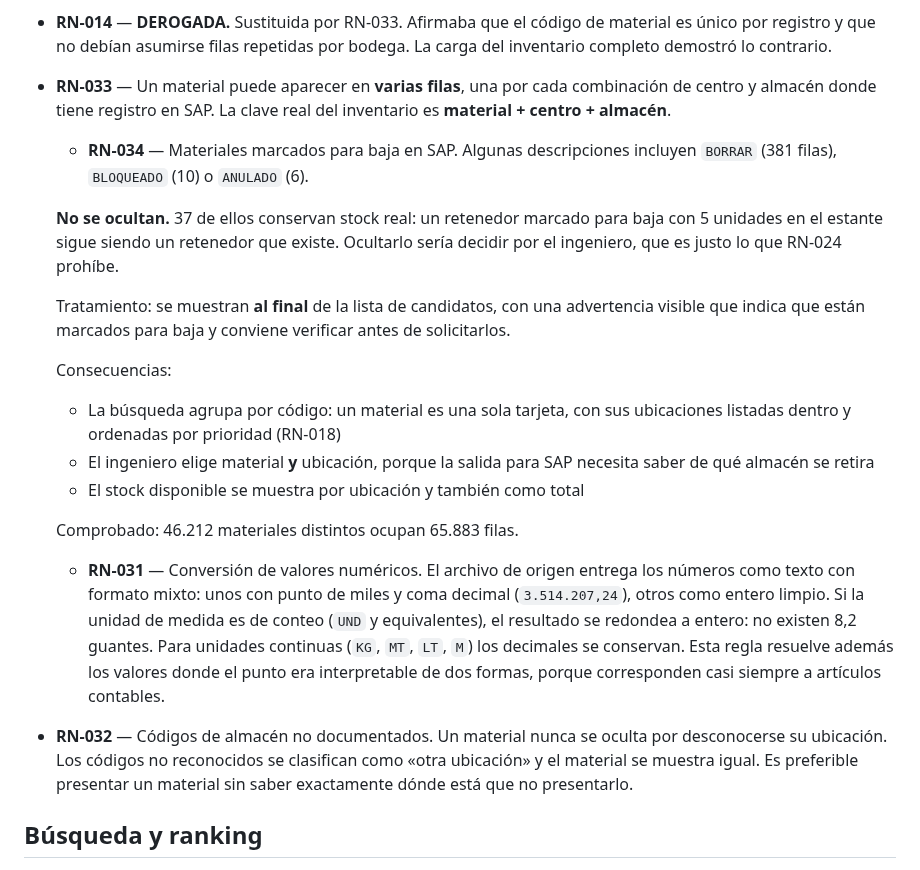
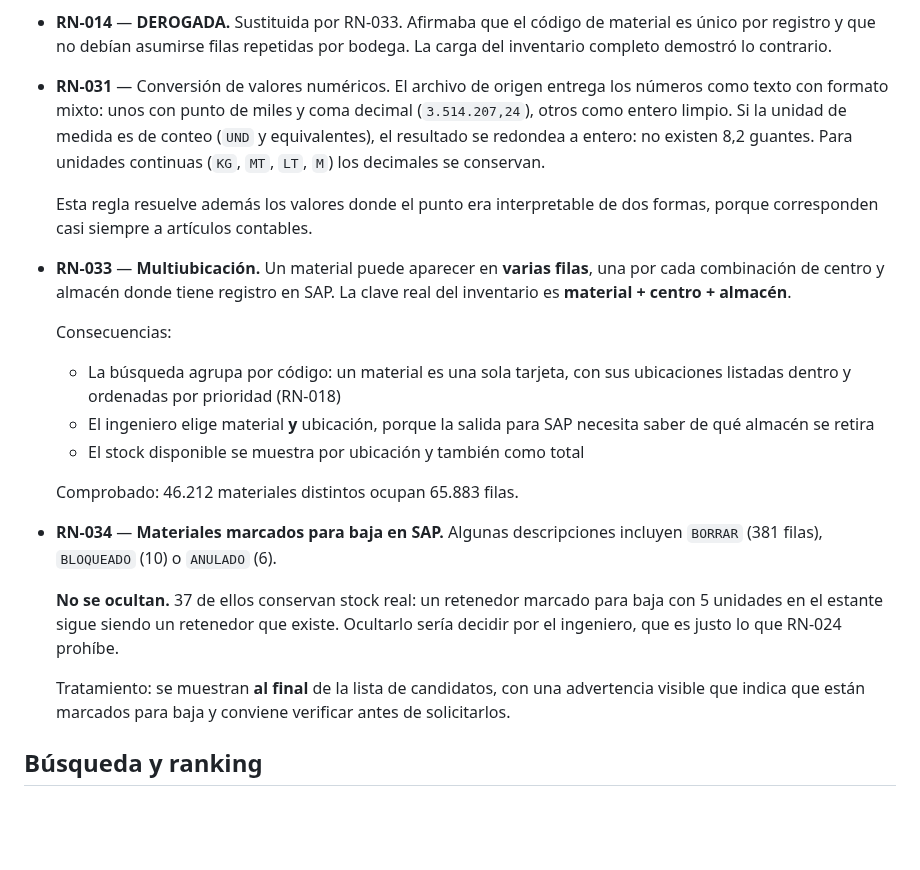
Before and after one commit to VallejoOsorio2026/papelsa-asistente-materiales, a Markdown page: docs/reglas-negocio.md, the part around one of its changes. Rendered like a GitHub page; blank space fills up the shorter version.

```diff
--- a/docs/reglas-negocio.md
+++ b/docs/reglas-negocio.md
@@ -44,10 +44,29 @@ de la base de datos, no en este repositorio.
   material es único por registro y que no debían asumirse filas repetidas por
   bodega. La carga del inventario completo demostró lo contrario.
 
-- **RN-033** — Un material puede aparecer en **varias filas**, una por cada
-  combinación de centro y almacén donde tiene registro en SAP. La clave real
-  del inventario es **material + centro + almacén**.
-  - **RN-034** — Materiales marcados para baja en SAP. Algunas descripciones
+- **RN-031** — Conversión de valores numéricos. El archivo de origen entrega los
+  números como texto con formato mixto: unos con punto de miles y coma decimal
+  (`3.514.207,24`), otros como entero limpio. Si la unidad de medida es de conteo
+  (`UND` y equivalentes), el resultado se redondea a entero: no existen 8,2 guantes.
+  Para unidades continuas (`KG`, `MT`, `LT`, `M`) los decimales se conservan.
+
+  Esta regla resuelve además los valores donde el punto era interpretable de dos
+  formas, porque corresponden casi siempre a artículos contables.
+
+- **RN-033** — **Multiubicación.** Un material puede aparecer en **varias filas**,
+  una por cada combinación de centro y almacén donde tiene registro en SAP. La
+  clave real del inventario es **material + centro + almacén**.
+
+  Consecuencias:
+  - La búsqueda agrupa por código: un material es una sola tarjeta, con sus
+    ubicaciones listadas dentro y ordenadas por prioridad (RN-018)
+  - El ingeniero elige material **y** ubicación, porque la salida para SAP
+    necesita saber de qué almacén se retira
+  - El stock disponible se muestra por ubicación y también como total
+
+  Comprobado: 46.212 materiales distintos ocupan 65.883 filas.
+
+- **RN-034** — **Materiales marcados para baja en SAP.** Algunas descripciones
   incluyen `BORRAR` (381 filas), `BLOQUEADO` (10) o `ANULADO` (6).
 
   **No se ocultan.** 37 de ellos conservan stock real: un retenedor marcado
@@ -57,27 +76,6 @@ de la base de datos, no en este repositorio.
   Tratamiento: se muestran **al final** de la lista de candidatos, con una
   advertencia visible que indica que están marcados para baja y conviene
   verificar antes de solicitarlos.
-
-  Consecuencias:
-  - La búsqueda agrupa por código: un material es una sola tarjeta, con sus
-    ubicaciones listadas dentro y ordenadas por prioridad (RN-018)
-  - El ingeniero elige material **y** ubicación, porque la salida para SAP
-    necesita saber de qué almacén se retira
-  - El stock disponible se muestra por ubicación y también como total
-
-  Comprobado: 46.212 materiales distintos ocupan 65.883 filas.
-  - **RN-031** — Conversión de valores numéricos. El archivo de origen entrega los
-  números como texto con formato mixto: unos con punto de miles y coma decimal
-  (`3.514.207,24`), otros como entero limpio. Si la unidad de medida es de conteo
-  (`UND` y equivalentes), el resultado se redondea a entero: no existen 8,2 guantes.
-  Para unidades continuas (`KG`, `MT`, `LT`, `M`) los decimales se conservan.
-  Esta regla resuelve además los valores donde el punto era interpretable de dos
-  formas, porque corresponden casi siempre a artículos contables.
-
-- **RN-032** — Códigos de almacén no documentados. Un material nunca se oculta por
-  desconocerse su ubicación. Los códigos no reconocidos se clasifican como
-  «otra ubicación» y el material se muestra igual. Es preferible presentar un
-  material sin saber exactamente dónde está que no presentarlo.
 
 ## Búsqueda y ranking
 
```
Also changed, not shown: other parts of docs/reglas-negocio.md (+41 -5 lines).
